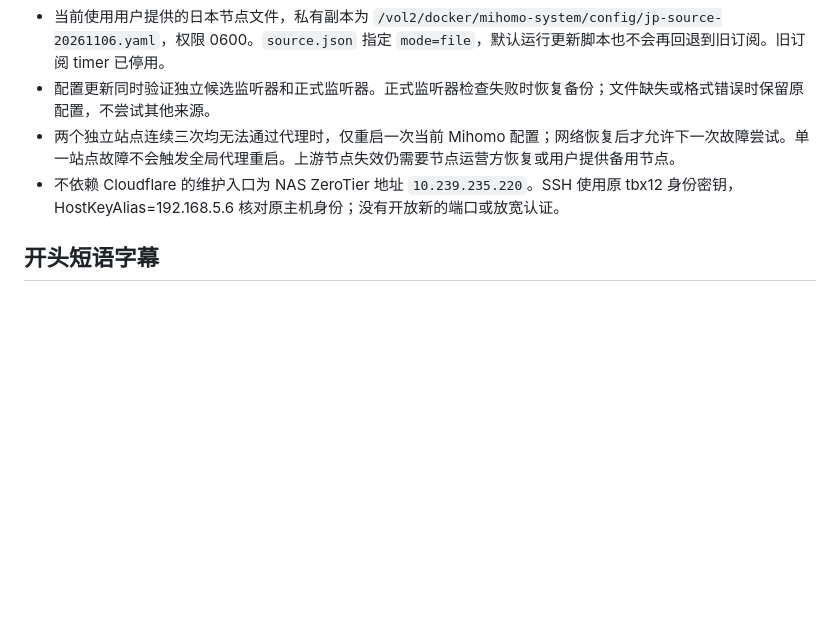
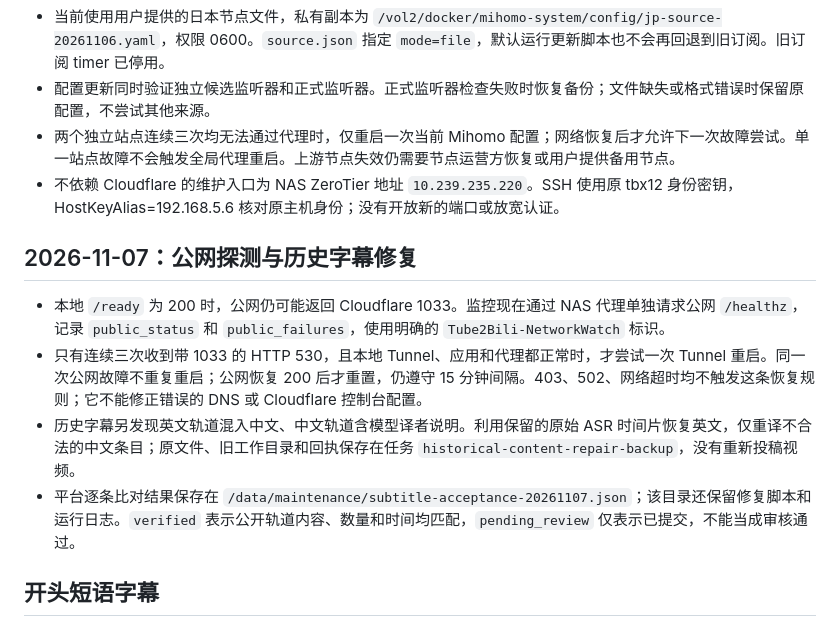
Before and after one commit to tbx126/tube2bili, a Markdown page: docs/RECOVERY.md, the part around the change. Drawn GitHub-style; blank space fills up the shorter version.

```diff
--- a/docs/RECOVERY.md
+++ b/docs/RECOVERY.md
@@ -38,6 +38,13 @@ Token Plan 个人版、团队版均有交互式使用范围限制，官方排除
 - 两个独立站点连续三次均无法通过代理时，仅重启一次当前 Mihomo 配置；网络恢复后才允许下一次故障尝试。单一站点故障不会触发全局代理重启。上游节点失效仍需要节点运营方恢复或用户提供备用节点。
 - 不依赖 Cloudflare 的维护入口为 NAS ZeroTier 地址 `10.239.235.220`。SSH 使用原 tbx12 身份密钥，HostKeyAlias=192.168.5.6 核对原主机身份；没有开放新的端口或放宽认证。
 
+## 2026-11-07：公网探测与历史字幕修复
+
+- 本地 `/ready` 为 200 时，公网仍可能返回 Cloudflare 1033。监控现在通过 NAS 代理单独请求公网 `/healthz`，记录 `public_status` 和 `public_failures`，使用明确的 `Tube2Bili-NetworkWatch` 标识。
+- 只有连续三次收到带 1033 的 HTTP 530，且本地 Tunnel、应用和代理都正常时，才尝试一次 Tunnel 重启。同一次公网故障不重复重启；公网恢复 200 后才重置，仍遵守 15 分钟间隔。403、502、网络超时均不触发这条恢复规则；它不能修正错误的 DNS 或 Cloudflare 控制台配置。
+- 历史字幕另发现英文轨道混入中文、中文轨道含模型译者说明。利用保留的原始 ASR 时间片恢复英文，仅重译不合法的中文条目；原文件、旧工作目录和回执保存在任务 `historical-content-repair-backup`，没有重新投稿视频。
+- 平台逐条比对结果保存在 `/data/maintenance/subtitle-acceptance-20261107.json`；该目录还保留修复脚本和运行日志。`verified` 表示公开轨道内容、数量和时间均匹配，`pending_review` 仅表示已提交，不能当成审核通过。
+
 ## 开头短语字幕
 
 - 实测三个 B 站转码音频与 CC 首句时间相差约 0.02–0.12 秒，未发现全片固定提前；用户确认问题是完整句子先显示、后半句尚未说到。
```
Also changed, not shown: VALIDATION.md (+8 -0 lines).
